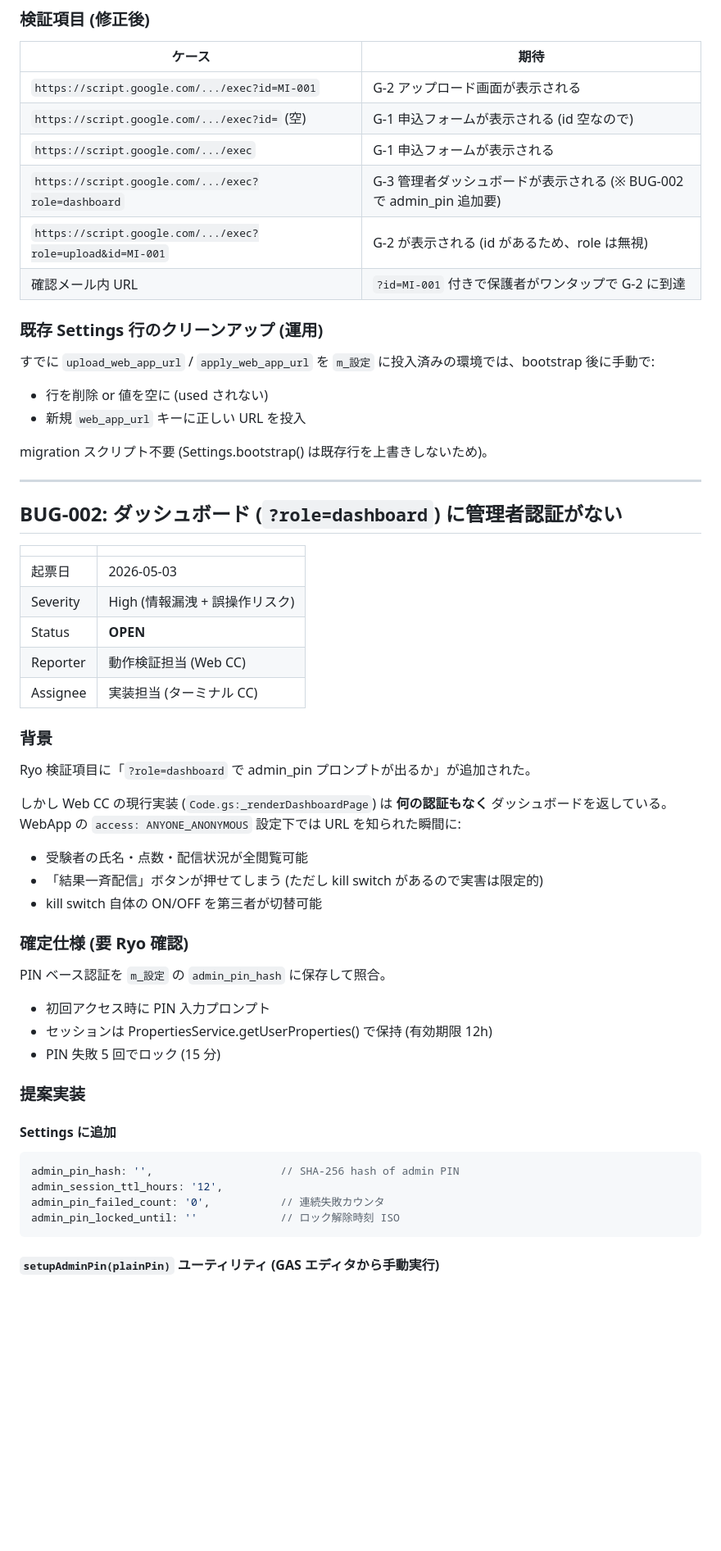
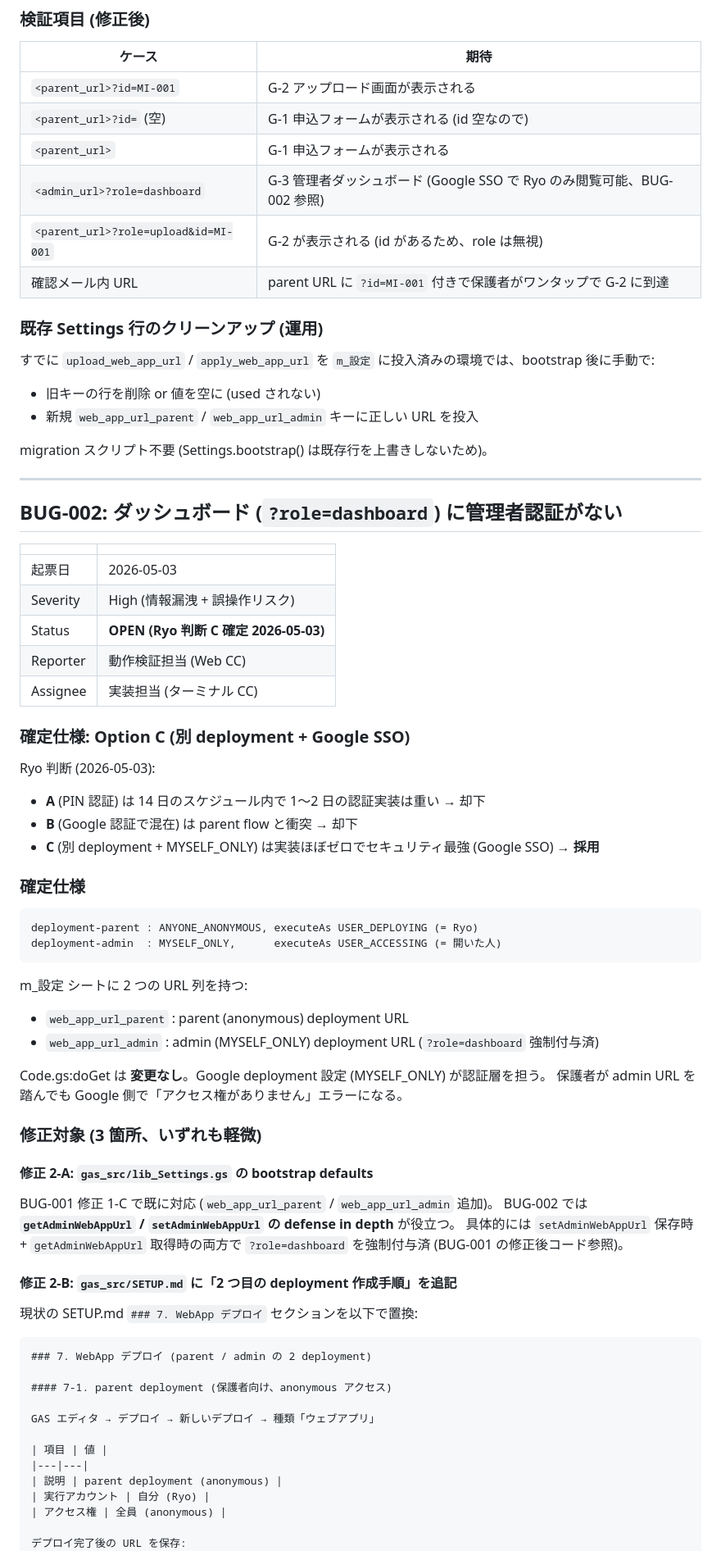
Before and after one commit to ryohashikawa221-lgtm/summerhtml, a Markdown page: BUGS.md, the part around one of its changes. Shown at 82% size. GitHub-like rendering; blank space fills up the shorter version.

````diff
--- a/BUGS.md
+++ b/BUGS.md
@@ -132,17 +177,17 @@ var ALLOWED_ROLES = ['dashboard'];
 ### 検証項目 (修正後)
 | ケース | 期待 |
 |---|---|
-| `https://script.google.com/.../exec?id=MI-001` | G-2 アップロード画面が表示される |
-| `https://script.google.com/.../exec?id=` (空) | G-1 申込フォームが表示される (id 空なので) |
-| `https://script.google.com/.../exec` | G-1 申込フォームが表示される |
-| `https://script.google.com/.../exec?role=dashboard` | G-3 管理者ダッシュボードが表示される (※ BUG-002 で admin_pin 追加要) |
-| `https://script.google.com/.../exec?role=upload&id=MI-001` | G-2 が表示される (id があるため、role は無視) |
-| 確認メール内 URL | `?id=MI-001` 付きで保護者がワンタップで G-2 に到達 |
+| `<parent_url>?id=MI-001` | G-2 アップロード画面が表示される |
+| `<parent_url>?id=` (空) | G-1 申込フォームが表示される (id 空なので) |
+| `<parent_url>` | G-1 申込フォームが表示される |
+| `<admin_url>?role=dashboard` | G-3 管理者ダッシュボード (Google SSO で Ryo のみ閲覧可能、BUG-002 参照) |
+| `<parent_url>?role=upload&id=MI-001` | G-2 が表示される (id があるため、role は無視) |
+| 確認メール内 URL | parent URL に `?id=MI-001` 付きで保護者がワンタップで G-2 に到達 |
 
 ### 既存 Settings 行のクリーンアップ (運用)
 すでに `upload_web_app_url` / `apply_web_app_url` を `m_設定` に投入済みの環境では、bootstrap 後に手動で:
-- 行を削除 or 値を空に (used されない)
-- 新規 `web_app_url` キーに正しい URL を投入
+- 旧キーの行を削除 or 値を空に (used されない)
+- 新規 `web_app_url_parent` / `web_app_url_admin` キーに正しい URL を投入
 
 migration スクリプト不要 (Settings.bootstrap() は既存行を上書きしないため)。
 
@@ -154,33 +199,55 @@ migration スクリプト不要 (Settings.bootstrap() は既存行を上書き
 |---|---|
 | 起票日 | 2026-05-03 |
 | Severity | High (情報漏洩 + 誤操作リスク) |
-| Status | **OPEN** |
+| Status | **OPEN (Ryo 判断 C 確定 2026-05-03)** |
 | Reporter | 動作検証担当 (Web CC) |
 | Assignee | 実装担当 (ターミナル CC) |
 
-### 背景
-Ryo 検証項目に「`?role=dashboard` で admin_pin プロンプトが出るか」が追加された。
+### 確定仕様: Option C (別 deployment + Google SSO)
 
-しかし Web CC の現行実装 (`Code.gs:_renderDashboardPage`) は **何の認証もなく** ダッシュボードを返している。WebApp の `access: ANYONE_ANONYMOUS` 設定下では URL を知られた瞬間に:
-- 受験者の氏名・点数・配信状況が全閲覧可能
-- 「結果一斉配信」ボタンが押せてしまう (ただし kill switch があるので実害は限定的)
-- kill switch 自体の ON/OFF を第三者が切替可能
+Ryo 判断 (2026-05-03):
+- **A** (PIN 認証) は 14 日のスケジュール内で 1〜2 日の認証実装は重い → 却下
+- **B** (Google 認証で混在) は parent flow と衝突 → 却下
+- **C** (別 deployment + MYSELF_ONLY) は実装ほぼゼロでセキュリティ最強 (Google SSO) → **採用**
 
-### 確定仕様 (要 Ryo 確認)
-PIN ベース認証を `m_設定` の `admin_pin_hash` に保存して照合。
-- 初回アクセス時に PIN 入力プロンプト
-- セッションは PropertiesService.getUserProperties() で保持 (有効期限 12h)
-- PIN 失敗 5 回でロック (15 分)
+### 確定仕様
 
-### 提案実装
-
-#### Settings に追加
-```javascript
-admin_pin_hash: '',                    // SHA-256 hash of admin PIN
-admin_session_ttl_hours: '12',
-admin_pin_failed_count: '0',           // 連続失敗カウンタ
-admin_pin_locked_until: ''             // ロック解除時刻 ISO
+```
+deployment-parent : ANYONE_ANONYMOUS, executeAs USER_DEPLOYING (= Ryo)
+deployment-admin  : MYSELF_ONLY,      executeAs USER_ACCESSING (= 開いた人)
 ```
 
-#### `setupAdminPin(plainPin)` ユーティリティ (GAS エディタから手動実行)
+m_設定 シートに 2 つの URL 列を持つ:
+- `web_app_url_parent` : parent (anonymous) deployment URL
+- `web_app_url_admin`  : admin (MYSELF_ONLY) deployment URL (`?role=dashboard` 強制付与済)
+
+Code.gs:doGet は **変更なし**。Google deployment 設定 (MYSELF_ONLY) が認証層を担う。
+保護者が admin URL を踏んでも Google 側で「アクセス権がありません」エラーになる。
+
+### 修正対象 (3 箇所、いずれも軽微)
+
+#### 修正 2-A: `gas_src/lib_Settings.gs` の bootstrap defaults
+
+BUG-001 修正 1-C で既に対応 (`web_app_url_parent` / `web_app_url_admin` 追加)。
+BUG-002 では **`getAdminWebAppUrl` / `setAdminWebAppUrl` の defense in depth** が役立つ。
+具体的には `setAdminWebAppUrl` 保存時 + `getAdminWebAppUrl` 取得時の両方で `?role=dashboard` を強制付与済 (BUG-001 の修正後コード参照)。
+
+#### 修正 2-B: `gas_src/SETUP.md` に「2 つ目の deployment 作成手順」を追記
+
+現状の SETUP.md `### 7. WebApp デプロイ` セクションを以下で置換:
+
+```markdown
+### 7. WebApp デプロイ (parent / admin の 2 deployment)
+
+#### 7-1. parent deployment (保護者向け、anonymous アクセス)
+
+GAS エディタ → デプロイ → 新しいデプロイ → 種類「ウェブアプリ」
+
+| 項目 | 値 |
+|---|---|
+| 説明 | parent deployment (anonymous) |
+| 実行アカウント | 自分 (Ryo) |
+| アクセス権 | 全員 (anonymous) |
+
+デプロイ完了後の URL を保存:
 ```javascript
````
Also changed, not shown: other parts of BUGS.md (+174 -56 lines).
